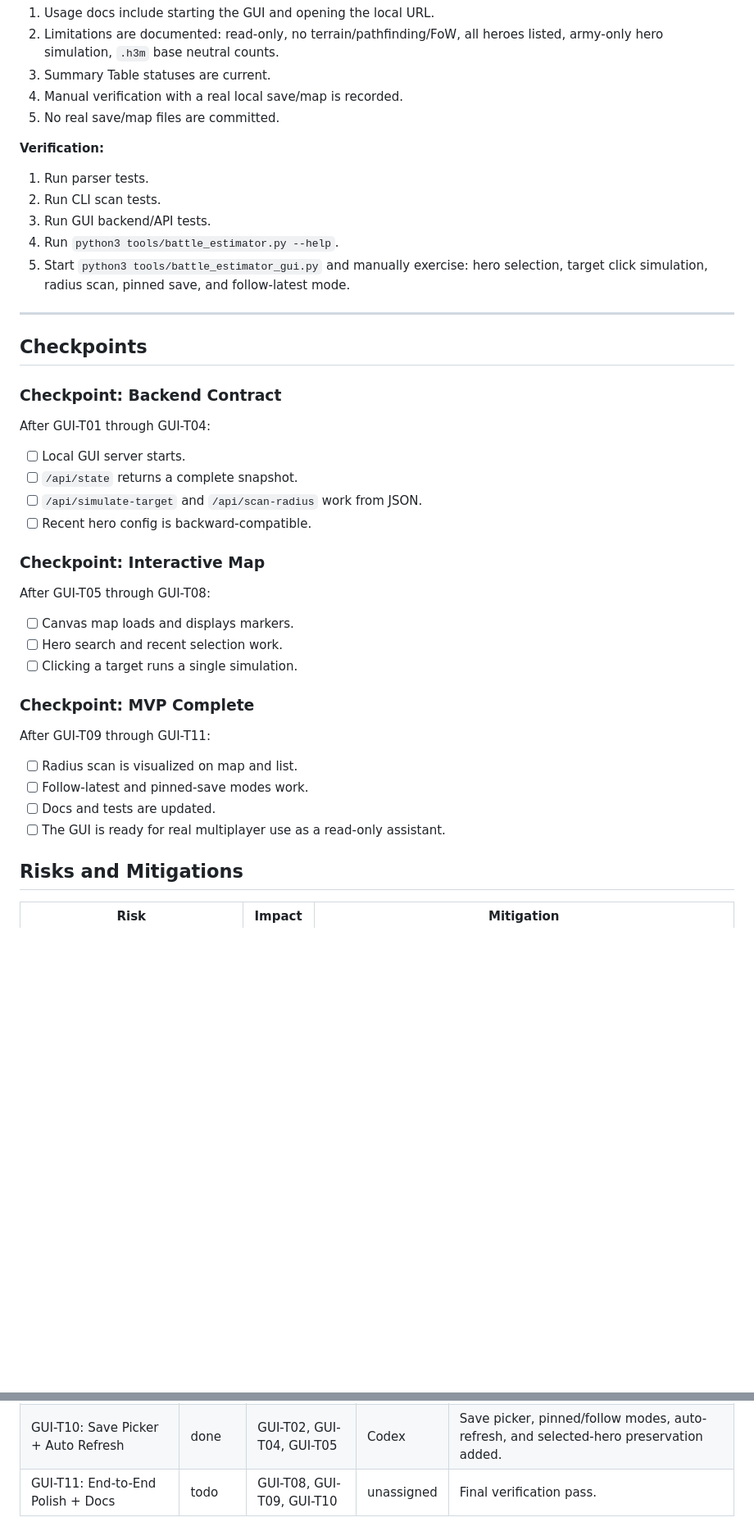
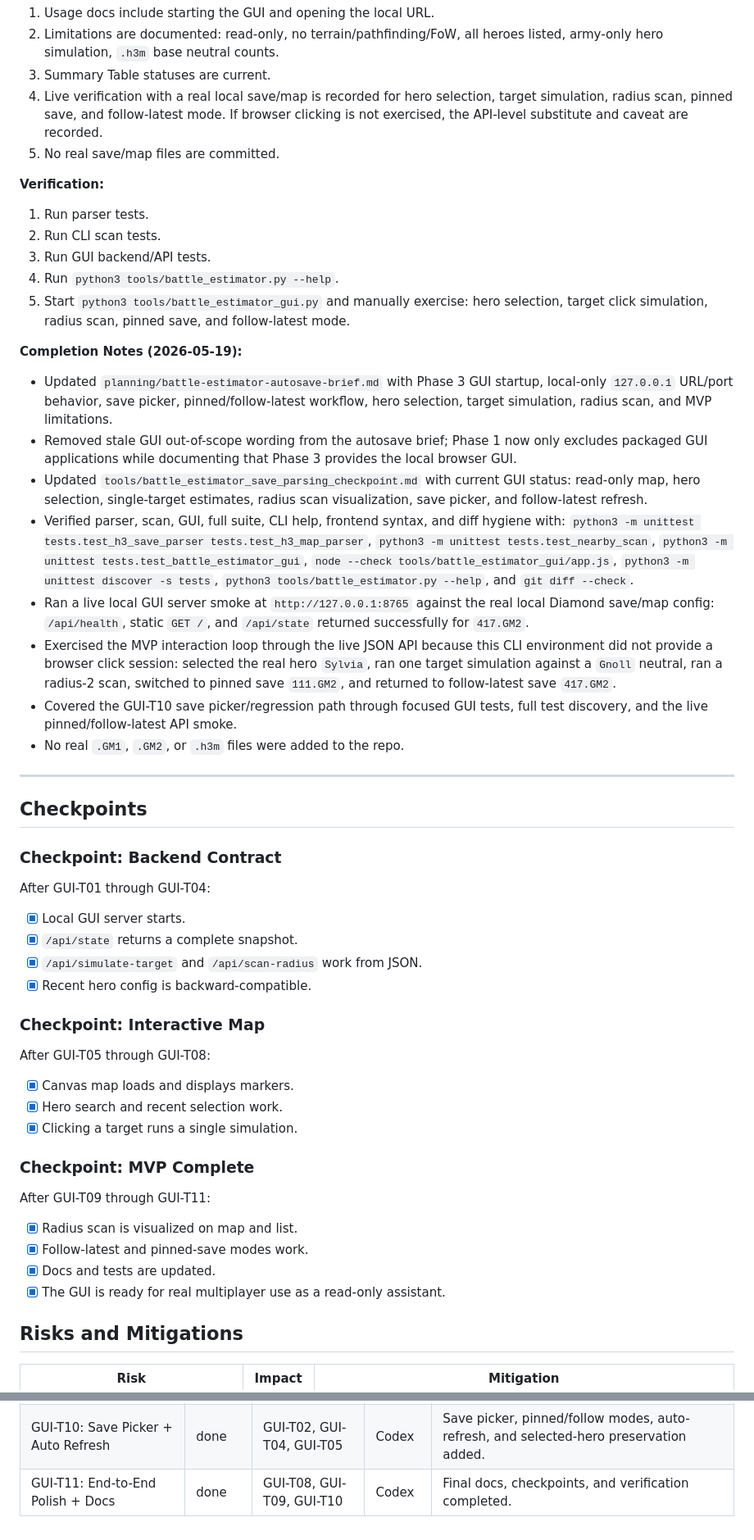
Before and after one commit to dees91/h3-companion, a Markdown page: planning/phase-3-battle-estimator-gui-tasks.md, 2 parts joined by grey strips. Shown at 82% size. Rendered like a GitHub page; blank space fills up the shorter version.

Commit message:
Document battle estimator GUI MVP

```diff
--- a/planning/phase-3-battle-estimator-gui-tasks.md
+++ b/planning/phase-3-battle-estimator-gui-tasks.md
@@ -817,7 +817,10 @@ payloads are stable.
    read-only, no terrain/pathfinding/FoW, all heroes listed, army-only hero
    simulation, `.h3m` base neutral counts.
 3. Summary Table statuses are current.
-4. Manual verification with a real local save/map is recorded.
+4. Live verification with a real local save/map is recorded for hero
+   selection, target simulation, radius scan, pinned save, and follow-latest
+   mode. If browser clicking is not exercised, the API-level substitute and
+   caveat are recorded.
 5. No real save/map files are committed.
 
 **Verification:**
@@ -829,6 +832,38 @@ payloads are stable.
    hero selection, target click simulation, radius scan, pinned save, and
    follow-latest mode.
 
+**Completion Notes (2026-05-19):**
+
+- Updated `planning/battle-estimator-autosave-brief.md` with Phase 3 GUI
+  startup, local-only `127.0.0.1` URL/port behavior, save picker,
+  pinned/follow-latest workflow, hero selection, target simulation, radius
+  scan, and MVP limitations.
+- Removed stale GUI out-of-scope wording from the autosave brief; Phase 1 now
+  only excludes packaged GUI applications while documenting that Phase 3
+  provides the local browser GUI.
+- Updated `tools/battle_estimator_save_parsing_checkpoint.md` with current GUI
+  status: read-only map, hero selection, single-target estimates, radius scan
+  visualization, save picker, and follow-latest refresh.
+- Verified parser, scan, GUI, full suite, CLI help, frontend syntax, and diff
+  hygiene with:
+  `python3 -m unittest tests.test_h3_save_parser tests.test_h3_map_parser`,
+  `python3 -m unittest tests.test_nearby_scan`,
+  `python3 -m unittest tests.test_battle_estimator_gui`,
+  `node --check tools/battle_estimator_gui/app.js`,
+  `python3 -m unittest discover -s tests`,
+  `python3 tools/battle_estimator.py --help`, and `git diff --check`.
+- Ran a live local GUI server smoke at `http://127.0.0.1:8765` against the
+  real local Diamond save/map config: `/api/health`, static `GET /`, and
+  `/api/state` returned successfully for `417.GM2`.
+- Exercised the MVP interaction loop through the live JSON API because this
+  CLI environment did not provide a browser click session: selected the real
+  hero `Sylvia`, ran one target simulation against a `Gnoll` neutral, ran a
+  radius-2 scan, switched to pinned save `111.GM2`, and returned to
+  follow-latest save `417.GM2`.
+- Covered the GUI-T10 save picker/regression path through focused GUI tests,
+  full test discovery, and the live pinned/follow-latest API smoke.
+- No real `.GM1`, `.GM2`, or `.h3m` files were added to the repo.
+
 ---
 
 ## Checkpoints
@@ -837,27 +872,27 @@ payloads are stable.
 
 After GUI-T01 through GUI-T04:
 
-- [ ] Local GUI server starts.
-- [ ] `/api/state` returns a complete snapshot.
-- [ ] `/api/simulate-target` and `/api/scan-radius` work from JSON.
-- [ ] Recent hero config is backward-compatible.
+- [x] Local GUI server starts.
+- [x] `/api/state` returns a complete snapshot.
+- [x] `/api/simulate-target` and `/api/scan-radius` work from JSON.
+- [x] Recent hero config is backward-compatible.
 
 ### Checkpoint: Interactive Map
 
 After GUI-T05 through GUI-T08:
 
-- [ ] Canvas map loads and displays markers.
-- [ ] Hero search and recent selection work.
-- [ ] Clicking a target runs a single simulation.
+- [x] Canvas map loads and displays markers.
+- [x] Hero search and recent selection work.
+- [x] Clicking a target runs a single simulation.
 
 ### Checkpoint: MVP Complete
 
 After GUI-T09 through GUI-T11:
 
-- [ ] Radius scan is visualized on map and list.
-- [ ] Follow-latest and pinned-save modes work.
-- [ ] Docs and tests are updated.
-- [ ] The GUI is ready for real multiplayer use as a read-only assistant.
+- [x] Radius scan is visualized on map and list.
+- [x] Follow-latest and pinned-save modes work.
+- [x] Docs and tests are updated.
+- [x] The GUI is ready for real multiplayer use as a read-only assistant.
 
 ## Risks and Mitigations
 
@@ -902,4 +937,4 @@ structure and frontend test strategy.
 | GUI-T08: Click Target Simulation | done | GUI-T04, GUI-T06, GUI-T07 | Codex | Marker clicks run selected-hero target estimates with stale response guards and structured result rendering. |
 | GUI-T09: Radius Scan Visualization | done | GUI-T04, GUI-T06, GUI-T07 | Codex | Radius scans render sorted results, marker coloring, and result navigation. |
 | GUI-T10: Save Picker + Auto Refresh | done | GUI-T02, GUI-T04, GUI-T05 | Codex | Save picker, pinned/follow modes, auto-refresh, and selected-hero preservation added. |
-| GUI-T11: End-to-End Polish + Docs | todo | GUI-T08, GUI-T09, GUI-T10 | unassigned | Final verification pass. |
+| GUI-T11: End-to-End Polish + Docs | done | GUI-T08, GUI-T09, GUI-T10 | Codex | Final docs, checkpoints, and verification completed. |
```
Also changed, not shown: planning/battle-estimator-autosave-brief.md (+44 -3 lines), tools/battle_estimator_save_parsing_checkpoint.md (+3 -0 lines).
